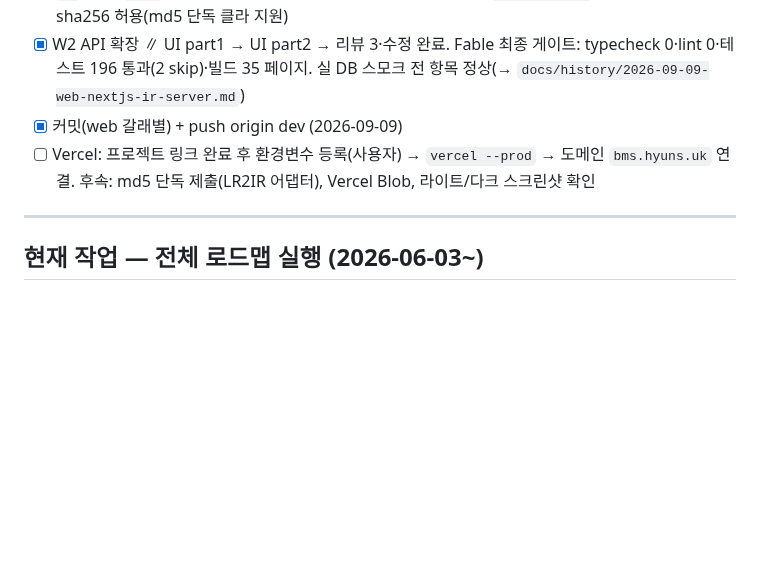
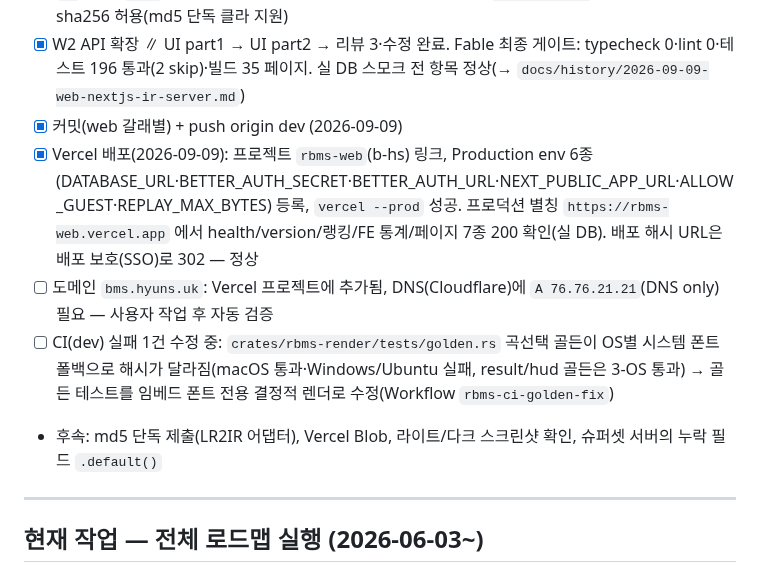
Before and after one commit to B-HS/R-BMS, a Markdown page: docs/PROCESS.md, the part around the change. GitHub-like rendering; blank space fills up the shorter version.

Commit message:
docs: record Vercel production deployment, domain DNS step and CI golden fix

```diff
--- a/docs/PROCESS.md
+++ b/docs/PROCESS.md
@@ -42,7 +42,10 @@
 - [x] W1 API 코어 + 웹 UI(MSW) — 리뷰·수정 완료, typecheck/lint 0·테스트 155 통과·빌드 19 라우트. `drizzle-kit migrate` 로 사용자 DB에 21테이블 적용(2026-09-09). **실 DB 스모크(Fable)**: `/api/health`·`/api/version` 200, register 201+토큰, guest 제출 201(unranked: guest), 토큰 제출 rank 1, 더 나쁜 재제출 시 베스트 유지, autoplay 제출 unranked, ranking raw 배열·best raw 객체·chart 메타 정상, `/api/auth/me` Bearer 정상. 계약 보정 4건 도출 → W2a: 미등록 차트 ranking `[]`/best `null`(404 대신), played_at ±7일 → 미래 5분만 거부, `.env.example` 키 보강; 후속: 빈 sha256 허용(md5 단독 클라 지원)
 - [x] W2 API 확장 ∥ UI part1 → UI part2 → 리뷰 3·수정 완료. Fable 최종 게이트: typecheck 0·lint 0·테스트 196 통과(2 skip)·빌드 35 페이지. 실 DB 스모크 전 항목 정상(→ `docs/history/2026-09-09-web-nextjs-ir-server.md`)
 - [x] 커밋(web 갈래별) + push origin dev (2026-09-09)
-- [ ] Vercel: 프로젝트 링크 완료 후 환경변수 등록(사용자) → `vercel --prod` → 도메인 `bms.hyuns.uk` 연결. 후속: md5 단독 제출(LR2IR 어댑터), Vercel Blob, 라이트/다크 스크린샷 확인
+- [x] Vercel 배포(2026-09-09): 프로젝트 `rbms-web`(b-hs) 링크, Production env 6종(DATABASE_URL·BETTER_AUTH_SECRET·BETTER_AUTH_URL·NEXT_PUBLIC_APP_URL·ALLOW_GUEST·REPLAY_MAX_BYTES) 등록, `vercel --prod` 성공. 프로덕션 별칭 `https://rbms-web.vercel.app` 에서 health/version/랭킹/FE 통계/페이지 7종 200 확인(실 DB). 배포 해시 URL은 배포 보호(SSO)로 302 — 정상
+- [ ] 도메인 `bms.hyuns.uk`: Vercel 프로젝트에 추가됨, DNS(Cloudflare)에 `A 76.76.21.21`(DNS only) 필요 — 사용자 작업 후 자동 검증
+- [ ] CI(dev) 실패 1건 수정 중: `crates/rbms-render/tests/golden.rs` 곡선택 골든이 OS별 시스템 폰트 폴백으로 해시가 달라짐(macOS 통과·Windows/Ubuntu 실패, result/hud 골든은 3-OS 통과) → 골든 테스트를 임베드 폰트 전용 결정적 렌더로 수정(Workflow `rbms-ci-golden-fix`)
+- 후속: md5 단독 제출(LR2IR 어댑터), Vercel Blob, 라이트/다크 스크린샷 확인, 슈퍼셋 서버의 누락 필드 `.default()`
 
 ---
 
```
